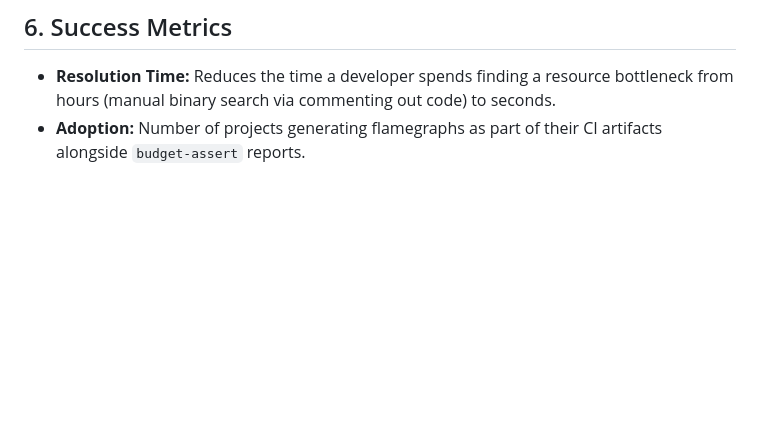
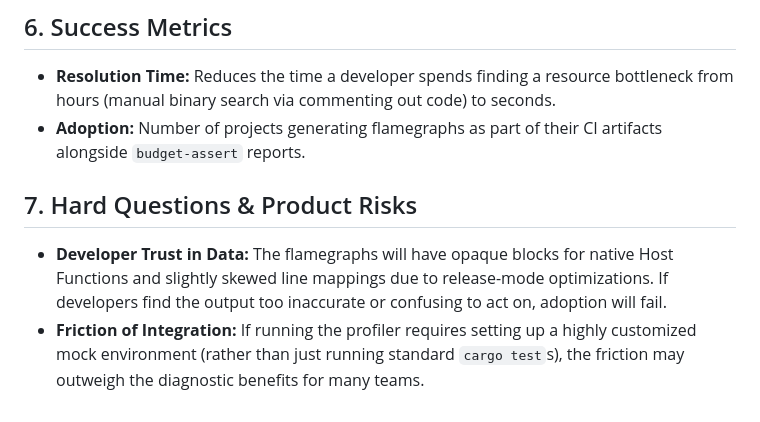
Before and after one commit to Tollcraft/soroban-cost-profiler, a Markdown page: PRD.md, the part around the change. GitHub-like rendering; blank space fills up the shorter version.

Commit message:
docs: add Product Risks to PRD

```diff
--- a/PRD.md
+++ b/PRD.md
@@ -39,3 +39,7 @@ Currently, developers can use `soroban-budget-assert` to determine *if* their co
 ## 6. Success Metrics
 * **Resolution Time:** Reduces the time a developer spends finding a resource bottleneck from hours (manual binary search via commenting out code) to seconds.
 * **Adoption:** Number of projects generating flamegraphs as part of their CI artifacts alongside `budget-assert` reports.
+
+## 7. Hard Questions & Product Risks
+* **Developer Trust in Data:** The flamegraphs will have opaque blocks for native Host Functions and slightly skewed line mappings due to release-mode optimizations. If developers find the output too inaccurate or confusing to act on, adoption will fail.
+* **Friction of Integration:** If running the profiler requires setting up a highly customized mock environment (rather than just running standard `cargo test`s), the friction may outweigh the diagnostic benefits for many teams.
```
